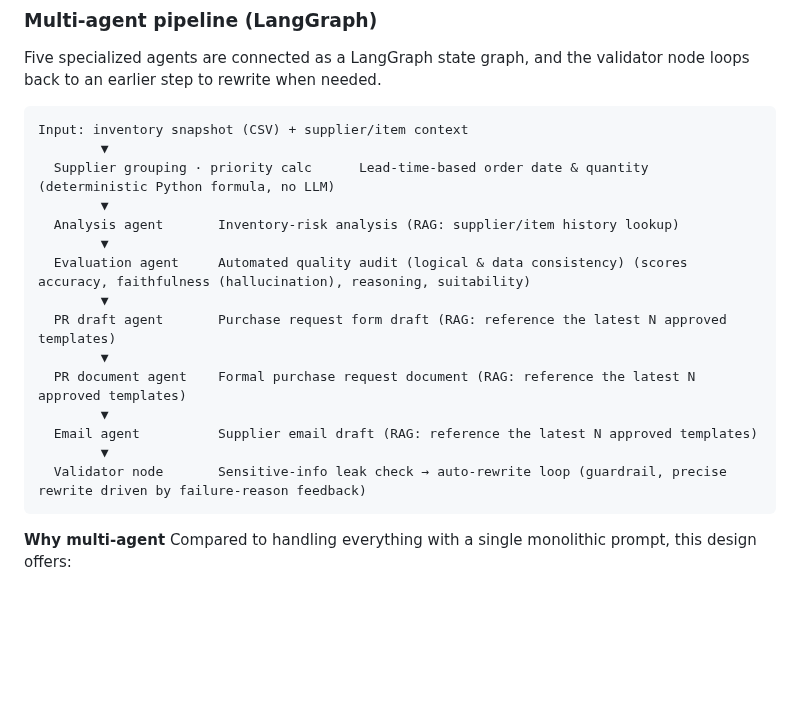
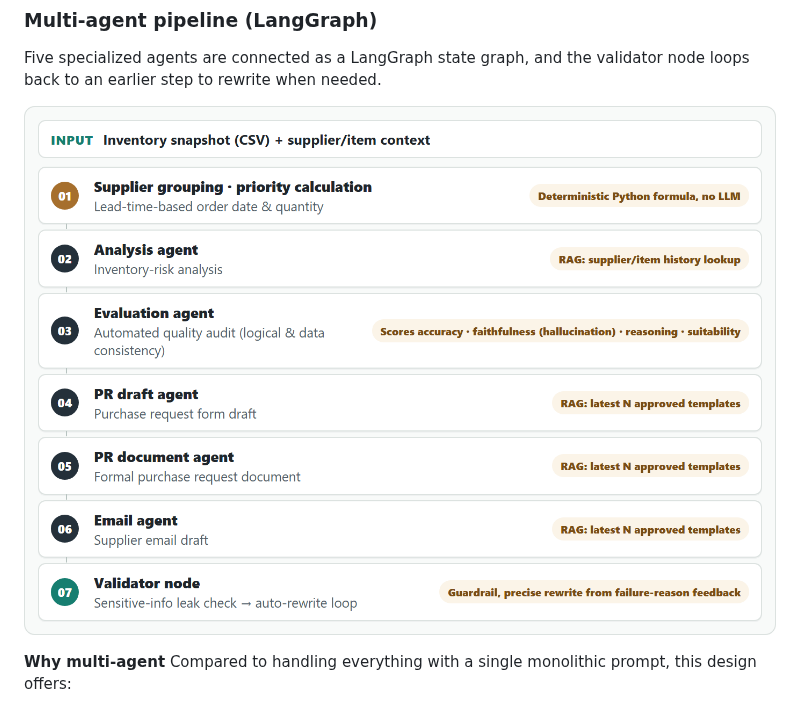
Before and after one commit to soominmyung/purchasing-automation, a Markdown page: README.md, the part around one of its changes. Drawn GitHub-style; pictures changed too: docs/pipeline_diagram_en.png (added); blank space fills up the shorter version.

````diff
--- a/README.md
+++ b/README.md
@@ -57,23 +59,7 @@ Once validated, I re-architected the entire workflow in **Python (FastAPI + Lang
 
 Five specialized agents are connected as a LangGraph state graph, and the validator node loops back to an earlier step to rewrite when needed.
 
-```
-Input: inventory snapshot (CSV) + supplier/item context
-        ▼
-  Supplier grouping · priority calc      Lead-time-based order date & quantity (deterministic Python formula, no LLM)
-        ▼
-  Analysis agent       Inventory-risk analysis (RAG: supplier/item history lookup)
-        ▼
-  Evaluation agent     Automated quality audit (logical & data consistency) (scores accuracy, faithfulness (hallucination), reasoning, suitability)
-        ▼
-  PR draft agent       Purchase request form draft (RAG: reference the latest N approved templates)
-        ▼
-  PR document agent    Formal purchase request document (RAG: reference the latest N approved templates)
-        ▼
-  Email agent          Supplier email draft (RAG: reference the latest N approved templates)
-        ▼
-  Validator node       Sensitive-info leak check → auto-rewrite loop (guardrail, precise rewrite driven by failure-reason feedback)
-```
+![Multi-agent pipeline](docs/pipeline_diagram_en.png)
 
 **Why multi-agent** Compared to handling everything with a single monolithic prompt, this design offers:
 
````
Also changed, not shown: other parts of README.md (+9 -7 lines).
